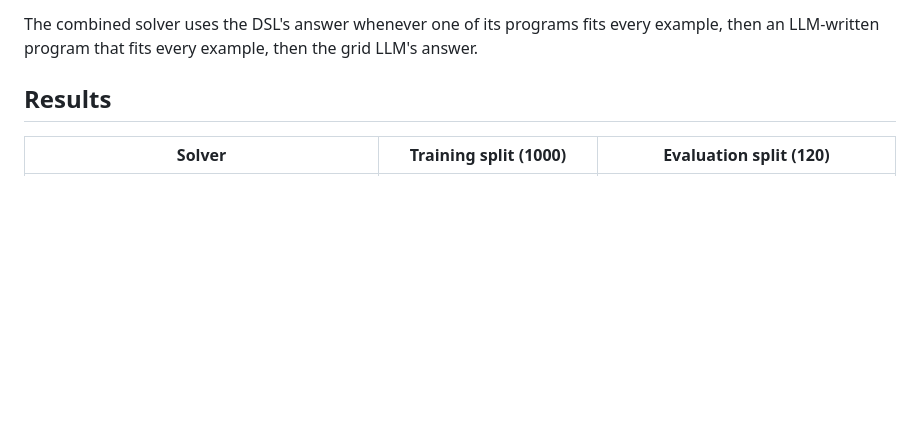
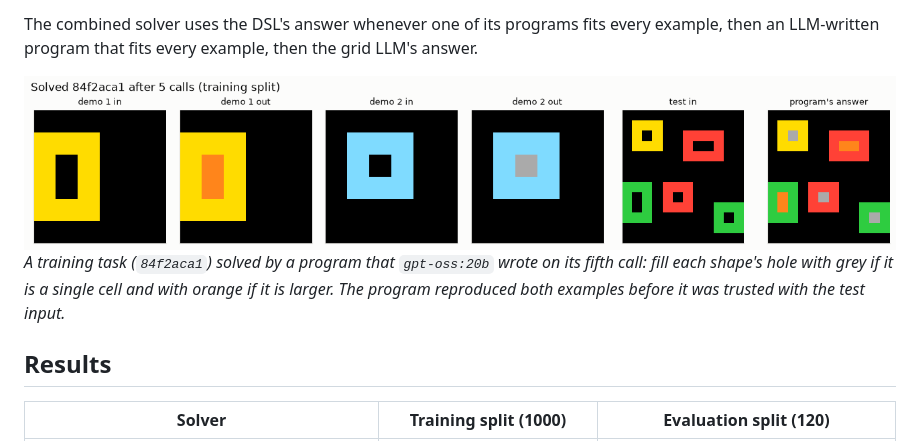
Before and after one commit to AbdullahAssi/arc-agi-2-hybrid-solver, a Markdown page: README.md, the part around one of its changes. Drawn GitHub-style; pictures changed too: docs/solved_example_84f2aca1.png (added); blank space fills up the shorter version.

```diff
--- a/README.md
+++ b/README.md
@@ -17,6 +17,11 @@ The project compares three approaches that fail in different ways:
 
 The combined solver uses the DSL's answer whenever one of its programs fits every example, then an
 LLM-written program that fits every example, then the grid LLM's answer.
+
+![A training task solved by an LLM-written program](docs/solved_example_84f2aca1.png)
+*A training task (`84f2aca1`) solved by a program that `gpt-oss:20b` wrote on its fifth call: fill
+each shape's hole with grey if it is a single cell and with orange if it is larger. The program
+reproduced both examples before it was trusted with the test input.*
 
 ## Results
 
```
Also changed, not shown: other parts of README.md (+15 -0 lines), docs/prior_search_budget.png (added), docs/programs_vs_copying.png (added).
